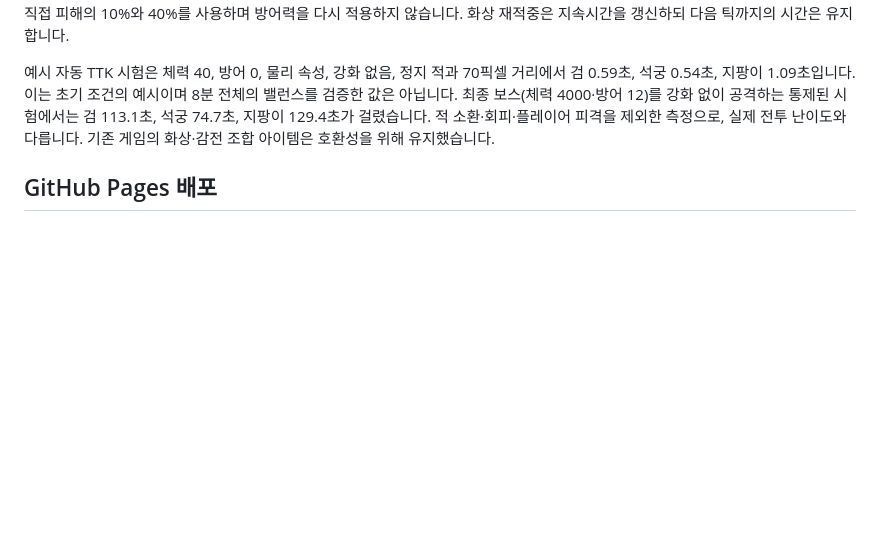
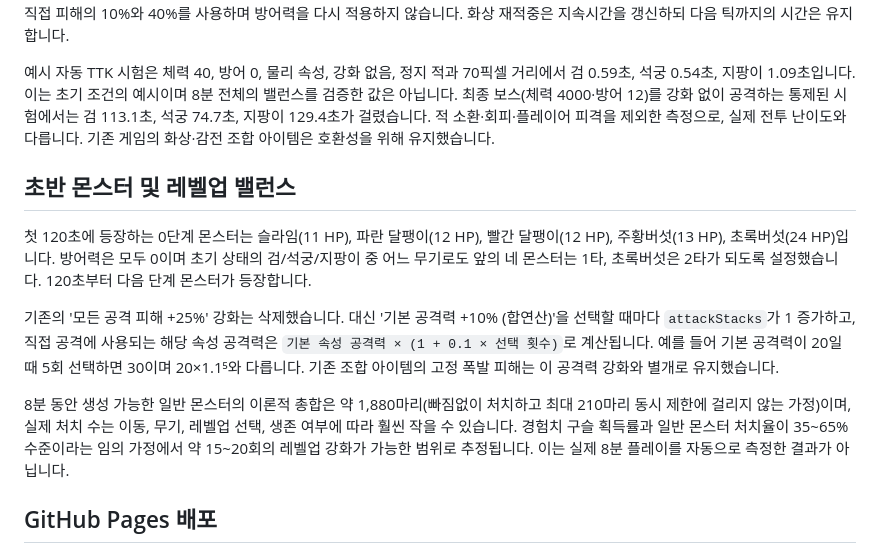
Before and after one commit to kk-0729/eight-minute-survivor, a Markdown page: README.md, the part around the change. Rendered like a GitHub page; blank space fills up the shorter version.

Commit message:
Document early enemy health and additive attack scaling

```diff
--- a/README.md
+++ b/README.md
@@ -36,6 +36,14 @@ node scripts/build.cjs
 제외한 측정으로, 실제 전투 난이도와 다릅니다. 기존 게임의 화상·감전 조합 아이템은
 호환성을 위해 유지했습니다.
 
+## 초반 몬스터 및 레벨업 밸런스
+
+첫 120초에 등장하는 0단계 몬스터는 슬라임(11 HP), 파란 달팽이(12 HP), 빨간 달팽이(12 HP), 주황버섯(13 HP), 초록버섯(24 HP)입니다. 방어력은 모두 0이며 초기 상태의 검/석궁/지팡이 중 어느 무기로도 앞의 네 몬스터는 1타, 초록버섯은 2타가 되도록 설정했습니다. 120초부터 다음 단계 몬스터가 등장합니다.
+
+기존의 '모든 공격 피해 +25%' 강화는 삭제했습니다. 대신 '기본 공격력 +10% (합연산)'을 선택할 때마다 `attackStacks`가 1 증가하고, 직접 공격에 사용되는 해당 속성 공격력은 `기본 속성 공격력 × (1 + 0.1 × 선택 횟수)`로 계산됩니다. 예를 들어 기본 공격력이 20일 때 5회 선택하면 30이며 20×1.1⁵와 다릅니다. 기존 조합 아이템의 고정 폭발 피해는 이 공격력 강화와 별개로 유지했습니다.
+
+8분 동안 생성 가능한 일반 몬스터의 이론적 총합은 약 1,880마리(빠짐없이 처치하고 최대 210마리 동시 제한에 걸리지 않는 가정)이며, 실제 처치 수는 이동, 무기, 레벨업 선택, 생존 여부에 따라 훨씬 작을 수 있습니다. 경험치 구슬 획득률과 일반 몬스터 처치율이 35~65% 수준이라는 임의 가정에서 약 15~20회의 레벨업 강화가 가능한 범위로 추정됩니다. 이는 실제 8분 플레이를 자동으로 측정한 결과가 아닙니다.
+
 ## GitHub Pages 배포
 
 `.github/workflows/pages.yml`은 `main`에 Push할 때 테스트와 빌드를 실행하고,
```
